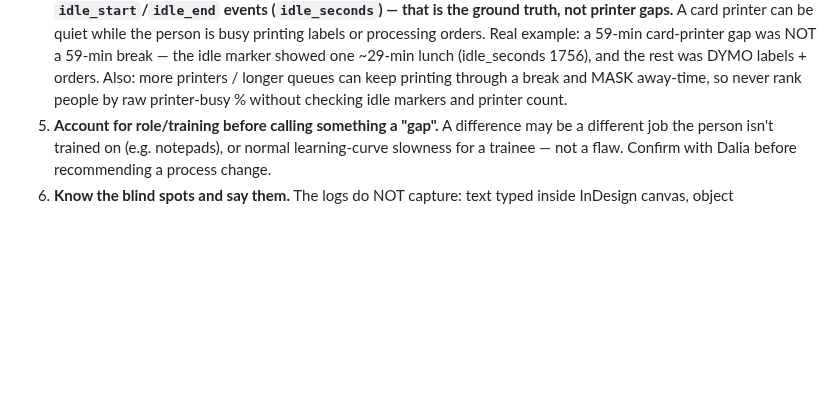
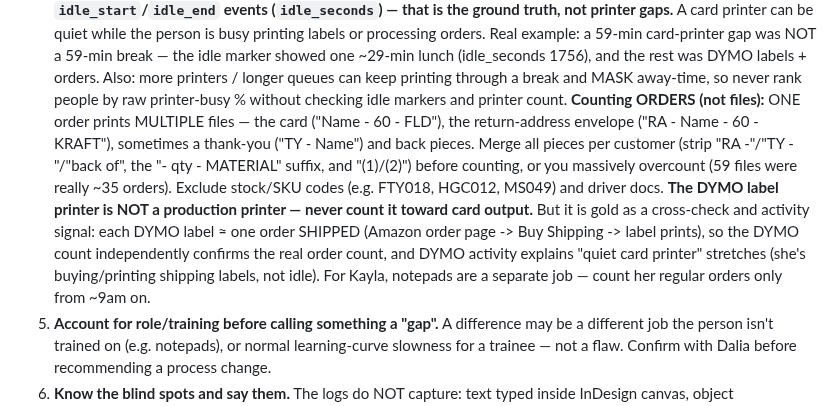
Before and after one commit to modernpinkpaper/Test, a Markdown page: CLAUDE.md, the part around the change. Drawn GitHub-style; blank space fills up the shorter version.

Commit message:
Order-counting rules: merge pieces per order, DYMO is a signal not a printer
One order prints several files (card + RA envelope + TY/back) - merge them per
customer before counting or you overcount badly (59 files were ~35 orders).
Exclude stock/SKU codes. The DYMO label printer is NOT production output, but
each label approximates one order shipped (independent cross-check) and its
activity explains quiet-card-printer stretches. Kayla's notepads are a separate
job - count her regular orders from ~9am only.

Co-Authored-By: Claude Opus 4.8 <noreply@anthropic.com>
Claude-Session: https://claude.ai/code/session_01WiMvjntpvmQPjDSDc9ZY9Z

```diff
--- a/CLAUDE.md
+++ b/CLAUDE.md
@@ -39,6 +39,16 @@ work. Do NOT answer log questions from summary counts alone.
    the idle marker showed one ~29-min lunch (idle_seconds 1756), and the rest was DYMO labels + orders.
    Also: more printers / longer queues can keep printing through a break and MASK away-time, so never rank
    people by raw printer-busy % without checking idle markers and printer count.
+   **Counting ORDERS (not files):** ONE order prints MULTIPLE files — the card ("Name - 60 - FLD"), the
+   return-address envelope ("RA - Name - 60 - KRAFT"), sometimes a thank-you ("TY - Name") and back
+   pieces. Merge all pieces per customer (strip "RA -"/"TY -"/"back of", the "- qty - MATERIAL" suffix,
+   and "(1)/(2)") before counting, or you massively overcount (59 files were really ~35 orders). Exclude
+   stock/SKU codes (e.g. FTY018, HGC012, MS049) and driver docs. **The DYMO label printer is NOT a
+   production printer — never count it toward card output.** But it is gold as a cross-check and activity
+   signal: each DYMO label ≈ one order SHIPPED (Amazon order page -> Buy Shipping -> label prints), so the
+   DYMO count independently confirms the real order count, and DYMO activity explains "quiet card printer"
+   stretches (she's buying/printing shipping labels, not idle). For Kayla, notepads are a separate job —
+   count her regular orders only from ~9am on.
 5. **Account for role/training before calling something a "gap".** A difference may be a different job
    the person isn't trained on (e.g. notepads), or normal learning-curve slowness for a trainee — not a
    flaw. Confirm with Dalia before recommending a process change.
```
